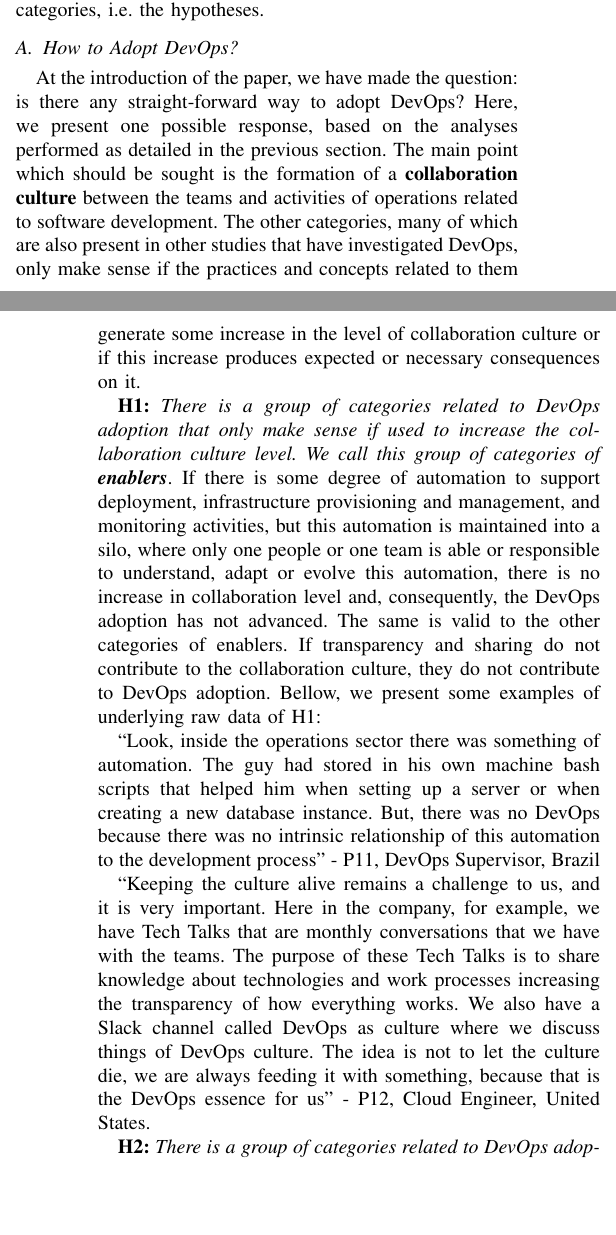
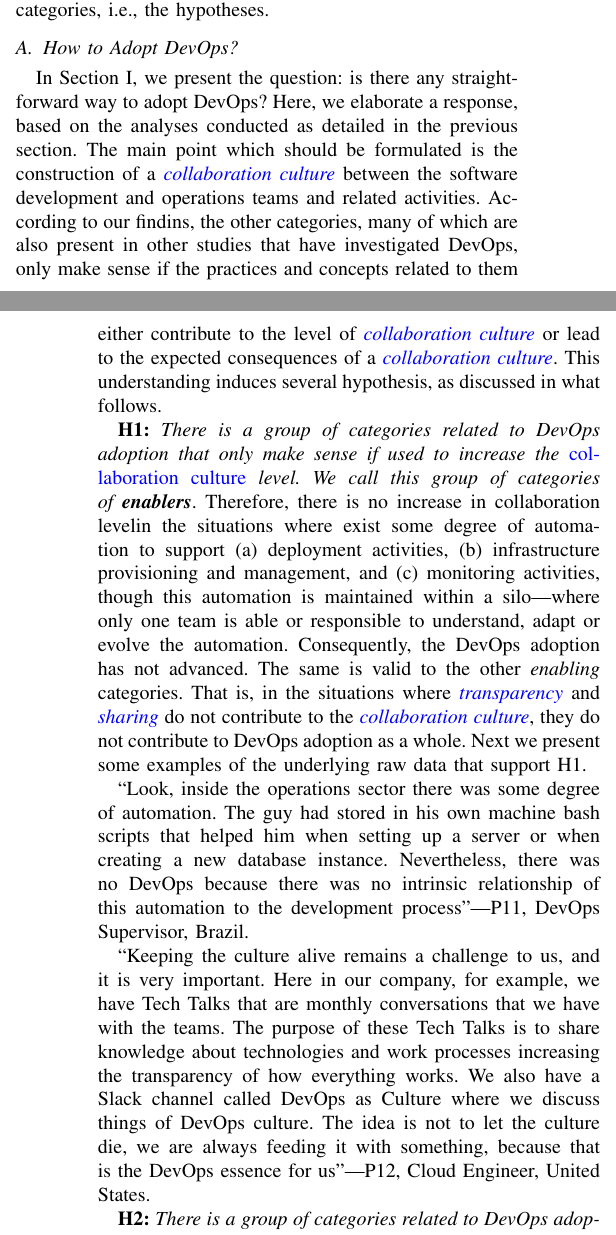
Before and after one commit to wweellddeerr/devops-esem, a LaTeX paper (main.tex, which reads results.tex): two parts of the columns of pages 4 and 5 of 10, joined at a grey line, cut so that both start at the same text, the shorter picture padded with empty space. Compiled offline with pdfLaTeX; a missing font is replaced by an installed copy or a similar font; a LaTeX package or settings file that is missing is left out.

Commit message:
mais um pequeno ajuste na secao de resultados

```diff
--- a/results.tex
+++ b/results.tex
@@ -11,46 +11,52 @@ about DevOps adoption as a network of three categories of enablers (\cat{automat
 culture typically lead to concepts related to two categories of outcomes:
 \cat{agility} and \cat{resilience}. Moreover, there are two categories that can be considered
 both as enablers and as outcomes: \cat{continuous measurement} and \cat{quality assurance}.
-In this section we describe the relationships between those categories, i.e.
+In this section we describe the relationships between those categories, i.e.,
 the hypotheses.
 
 \subsection{How to Adopt DevOps?}
-At the introduction of the paper, we have made the question: is there any
-straight-forward way to adopt DevOps? Here, we present one possible response,
-based on the analyses performed as detailed in the previous section. The main
-point which should be sought is the formation of a \textbf{collaboration
-culture} between the teams and activities of operations related to software
-development. The other categories, many of which are also present in other
-studies that have investigated DevOps, only make sense if the practices and
-concepts related to them generate some increase in the level of collaboration
-culture or if this increase produces expected or necessary consequences on it.
+
+In Section~\ref{sec:introduction}, we present the question: is there any
+straight-forward way to adopt DevOps? Here, we elaborate a response,
+based on the analyses conducted as detailed in the previous section. The main
+point which should be formulated is the construction of a \cat{collaboration
+culture} between the software development and operations teams and
+related activities. According to our findins, the other categories,
+many of which are also present in other studies that have investigated DevOps,
+only make sense if the practices and
+concepts related to them either contribute to the level of \cat{collaboration
+culture} or lead to the expected consequences of a \cat{collaboration
+culture}. This understanding induces several hypothesis, as discussed in
+what follows.
 
 \textbf{H1:} \textit{There is a group of categories related to DevOps adoption
-that only make sense if used to increase the collaboration culture level. We
-call this group of categories of \textbf{enablers}}. If there is some degree of
-automation to support deployment, infrastructure provisioning and management,
-and monitoring activities, but this automation is maintained into a silo, where
-only one people or one team is able or responsible to understand, adapt or
-evolve this automation, there is no increase in collaboration level and,
-consequently, the DevOps adoption has not advanced. The same is valid to the
-other categories of enablers. If transparency and sharing do not contribute to
-the collaboration culture, they do not contribute to DevOps adoption. Bellow,
-we present some examples of underlying raw data of H1:
+that only make sense if used to increase the \cat{collaboration culture} level. We
+call this group of categories of \textbf{enablers}}. Therefore, there is no increase in collaboration
+levelin the situations
+where exist some degree of
+automation to support (a) deployment activities, (b) infrastructure provisioning and management,
+and (c) monitoring activities, though this automation is maintained within a silo---where
+only one team is able or responsible to understand, adapt or
+evolve the automation. Consequently, the DevOps adoption has not advanced. The same is valid to the
+other \emph{enabling} categories. That is, in the situations where
+\cat{transparency} and \cat{sharing} do not contribute to
+the \cat{collaboration culture}, they do not contribute to DevOps adoption as a whole. Next
+we present some examples of the underlying raw data that support H1.
 
-``Look, inside the operations sector there was something of automation. The guy
+``Look, inside the operations sector there was some degree of automation. The guy
 had stored in his own machine bash scripts that helped him when setting up a
-server or when creating a new database instance. But, there was no DevOps
+server or when creating a new database instance. Nevertheless, there was no DevOps
 because there was no intrinsic relationship of this automation to the
-development process" - P11, DevOps Supervisor, Brazil
+development process"---P11, DevOps Supervisor, Brazil.
 
 ``Keeping the culture alive remains a challenge to us, and it is very
-important. Here in the company, for example, we have Tech Talks that are
+important. Here in our company, for example, we have Tech Talks that are
 monthly conversations that we have with the teams. The purpose of these Tech
 Talks is to share knowledge about technologies and work processes increasing the
 transparency of how everything works. We also have a Slack channel called
-DevOps as culture where we discuss things of DevOps culture. The idea is not to
+DevOps as Culture where we discuss things of DevOps culture. The idea is not to
 let the culture die, we are always feeding it with something, because that is
-the DevOps essence for us" - P12, Cloud Engineer, United States.
+the DevOps essence for us"---P12, Cloud Engineer, United States.
 
 \textbf{H2:} \textit{There is a group of categories related to DevOps adoption
 that don't contributes to increase of collaboration culture level, but that are
```
Also changed, not shown: introduction.tex (+1 -1 lines).
